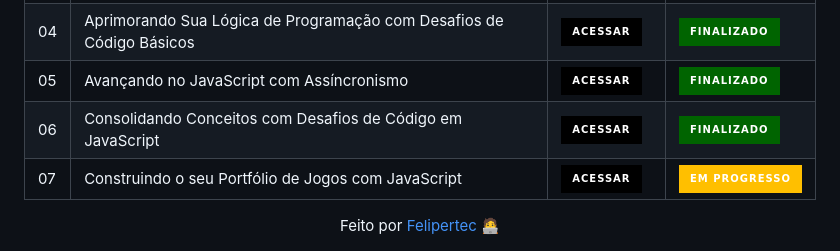
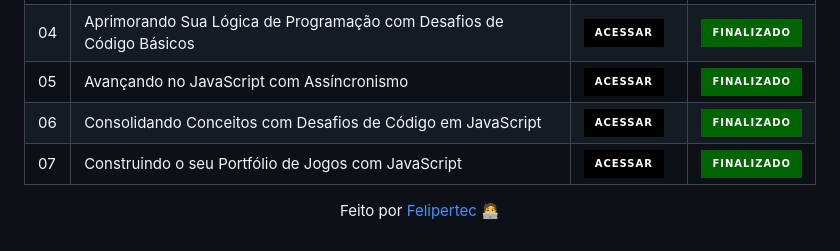
Before and after one commit to felipertec/Javascript_Potencia_Tech_iFood, a Markdown page: README.md, the part around the change. Drawn GitHub-style; badges without logos.

Commit message:
Update README.md
Atualizando o ultimo projeto para finalizado

```diff
--- a/README.md
+++ b/README.md
@@ -19,7 +19,7 @@ Esse Repositório tem como objetivo armazenar todos os projetos que serão desen
 | 04  |Aprimorando Sua Lógica de Programação com Desafios de Código Básicos|[![acessar](https://img.shields.io/badge/Acessar-000?style=for-the-badge)](https://github.com/felipertec/Potencia_Tech_iFood)|[![emprogresso](https://img.shields.io/badge/Finalizado-006400?style=for-the-badge)](https://github.com/felipertec/Potencia_Tech_iFood)|
 | 05  |Avançando no JavaScript com Assíncronismo|[![acessar](https://img.shields.io/badge/Acessar-000?style=for-the-badge)](https://github.com/felipertec/Potencia_Tech_iFood)|[![emprogresso](https://img.shields.io/badge/Finalizado-006400?style=for-the-badge)](https://github.com/felipertec/Potencia_Tech_iFood)|
 | 06  |Consolidando Conceitos com Desafios de Código em JavaScript|[![acessar](https://img.shields.io/badge/Acessar-000?style=for-the-badge)](https://github.com/felipertec/Potencia_Tech_iFood)|[![emprogresso](https://img.shields.io/badge/Finalizado-006400?style=for-the-badge)](https://github.com/felipertec/Potencia_Tech_iFood)|
-| 07  |Construindo o seu Portfólio de Jogos com JavaScript|[![acessar](https://img.shields.io/badge/Acessar-000?style=for-the-badge)](https://github.com/felipertec/Potencia_Tech_iFood)|[![emprogresso](https://img.shields.io/badge/Em_Progresso-FFBF00?style=for-the-badge)](https://github.com/felipertec/Potencia_Tech_iFood)|
+| 07  |Construindo o seu Portfólio de Jogos com JavaScript|[![acessar](https://img.shields.io/badge/Acessar-000?style=for-the-badge)](https://github.com/felipertec/Potencia_Tech_iFood)|[![emprogresso](https://img.shields.io/badge/Finalizado-006400?style=for-the-badge)](https://github.com/felipertec/Potencia_Tech_iFood)|
 
 
 
```
